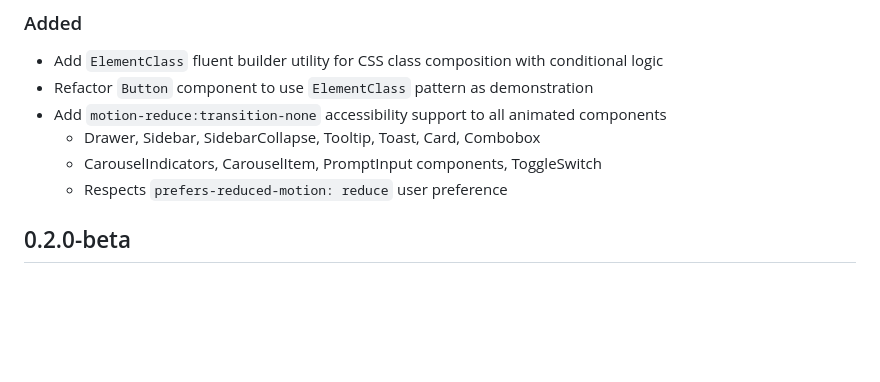
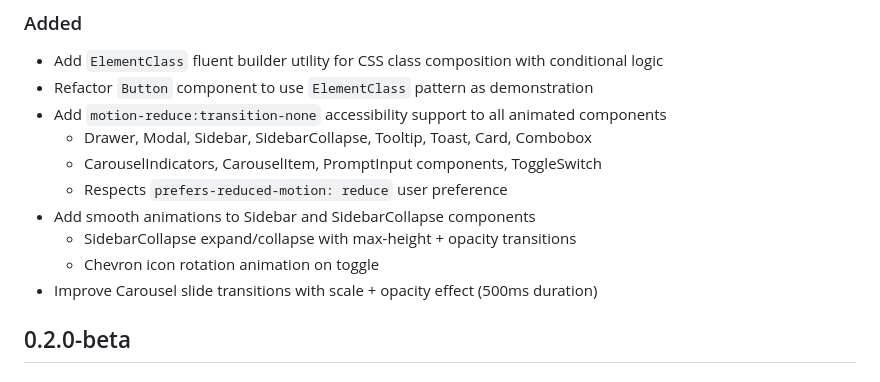
Before and after one commit to themesberg/flowbite-blazor, a Markdown page: src/Flowbite/CHANGELOG.md, the part around the change. Rendered like a GitHub page; blank space fills up the shorter version.

Commit message:
docs(changelog): add animation improvements to 0.2.1-beta

```diff
--- a/src/Flowbite/CHANGELOG.md
+++ b/src/Flowbite/CHANGELOG.md
@@ -6,9 +6,13 @@
 - Add `ElementClass` fluent builder utility for CSS class composition with conditional logic
 - Refactor `Button` component to use `ElementClass` pattern as demonstration
 - Add `motion-reduce:transition-none` accessibility support to all animated components
-  - Drawer, Sidebar, SidebarCollapse, Tooltip, Toast, Card, Combobox
+  - Drawer, Modal, Sidebar, SidebarCollapse, Tooltip, Toast, Card, Combobox
   - CarouselIndicators, CarouselItem, PromptInput components, ToggleSwitch
   - Respects `prefers-reduced-motion: reduce` user preference
+- Add smooth animations to Sidebar and SidebarCollapse components
+  - SidebarCollapse expand/collapse with max-height + opacity transitions
+  - Chevron icon rotation animation on toggle
+- Improve Carousel slide transitions with scale + opacity effect (500ms duration)
 
 ## 0.2.0-beta
 
```
